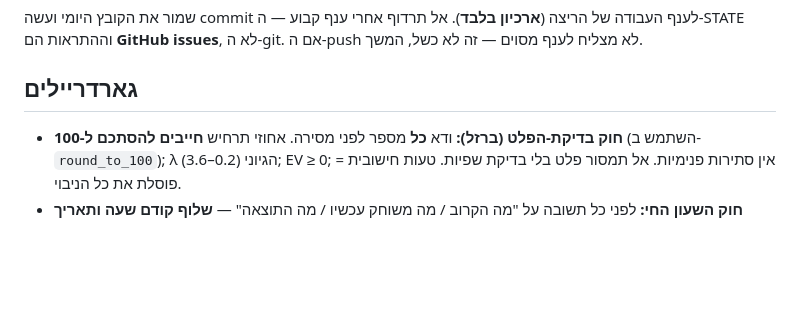
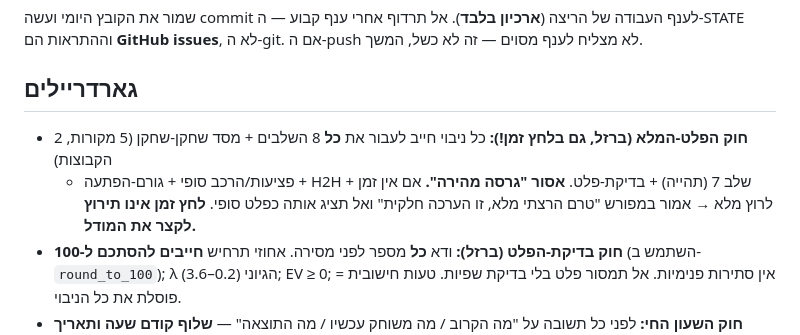
Before and after one commit to BumbleBeeDream/Mondial, a Markdown page: AUTOMATION.md, the part around the change. GitHub-like rendering; blank space fills up the shorter version.

Commit message:
Iron rule: full model output required even under time pressure (no quick version)

```diff
--- a/AUTOMATION.md
+++ b/AUTOMATION.md
@@ -91,6 +91,9 @@
 ה-STATE וההתראות הם **GitHub issues**, לא ה-git. אם ה-push לא מצליח לענף מסוים — זה לא כשל, המשך.
 
 ## גארדריילים
+- **חוק הפלט-המלא (ברזל, גם בלחץ זמן!):** כל ניבוי חייב לעבור את **כל** 8 השלבים + מסד שחקן-שחקן (5 מקורות, 2 הקבוצות)
+  + פציעות/הרכב סופי + גורם-הפתעה + H2H + שלב 7 (תהייה) + בדיקת-פלט. **אסור "גרסה מהירה".** אם אין זמן לרוץ מלא →
+  אמור במפורש "טרם הרצתי מלא, זו הערכה חלקית" ואל תציג אותה כפלט סופי. **לחץ זמן אינו תירוץ לקצר את המודל.**
 - **חוק בדיקת-הפלט (ברזל):** ודא **כל** מספר לפני מסירה. אחוזי תרחיש **חייבים להסתכם ל-100** (השתמש ב-`round_to_100`);
   λ הגיוני (0.2–3.6); EV ≥ 0; אין סתירות פנימיות. אל תמסור פלט בלי בדיקת שפיות. טעות חישובית = פוסלת את כל הניבוי.
 - **חוק השעון החי:** לפני כל תשובה על "מה הקרוב / מה משוחק עכשיו / מה התוצאה" — **שלוף קודם שעה ותאריך אמיתיים**
```
